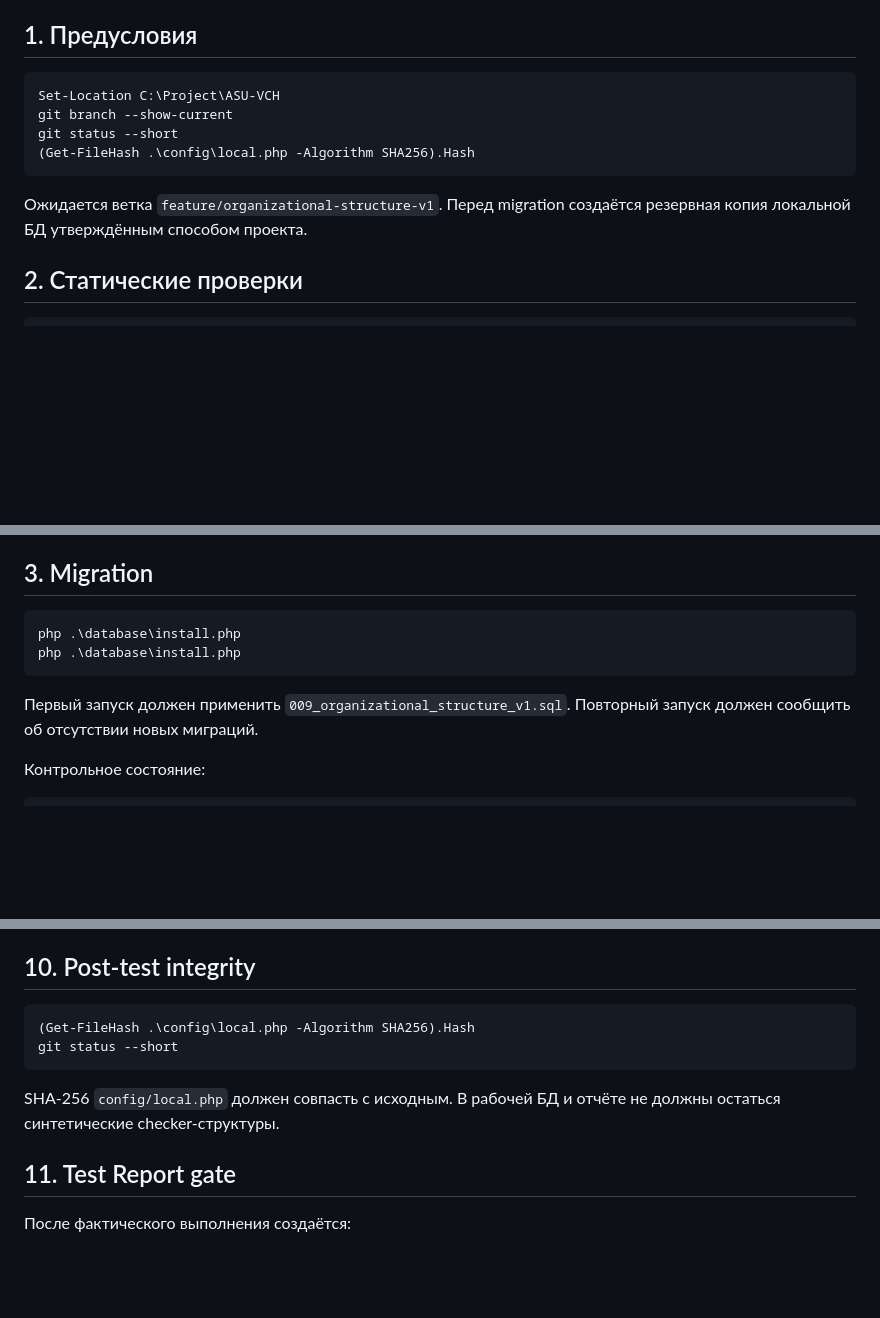
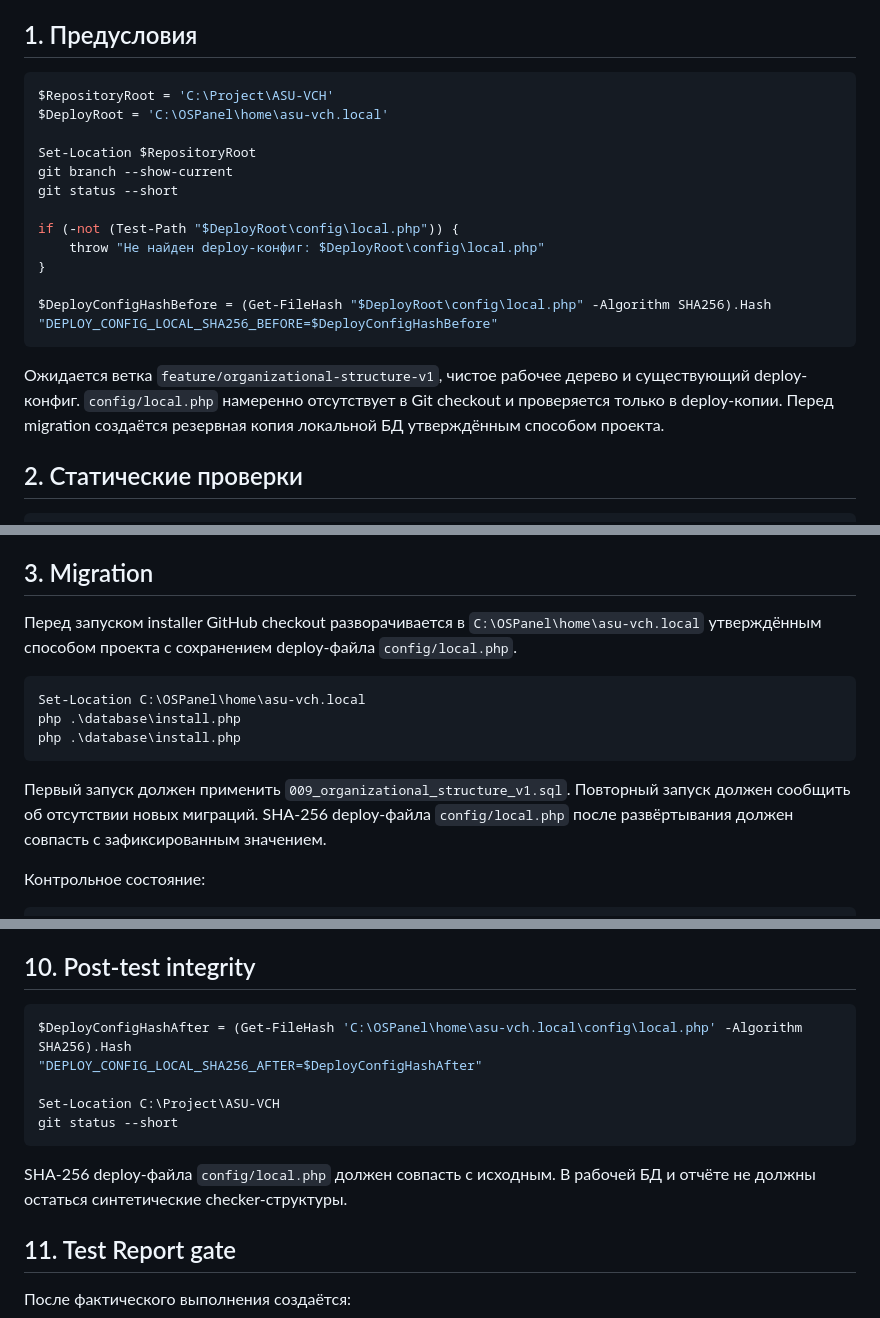
Before and after one commit to ClaytonKinnane/ASU-VCH, a Markdown page: docs/testing/ORGANIZATIONAL-STRUCTURE-V1-TEST-PLAN.md, 3 parts joined by grey strips. GitHub-like rendering; blank space fills up the shorter version.

Commit message:
docs(test): use deploy-local configuration path

````diff
--- a/docs/testing/ORGANIZATIONAL-STRUCTURE-V1-TEST-PLAN.md
+++ b/docs/testing/ORGANIZATIONAL-STRUCTURE-V1-TEST-PLAN.md
@@ -14,13 +14,22 @@ FEATURE BRANCH: feature/organizational-structure-v1
 ## 1. Предусловия
 
 ```powershell
-Set-Location C:\Project\ASU-VCH
+$RepositoryRoot = 'C:\Project\ASU-VCH'
+$DeployRoot = 'C:\OSPanel\home\asu-vch.local'
+
+Set-Location $RepositoryRoot
 git branch --show-current
 git status --short
-(Get-FileHash .\config\local.php -Algorithm SHA256).Hash
+
+if (-not (Test-Path "$DeployRoot\config\local.php")) {
+    throw "Не найден deploy-конфиг: $DeployRoot\config\local.php"
+}
+
+$DeployConfigHashBefore = (Get-FileHash "$DeployRoot\config\local.php" -Algorithm SHA256).Hash
+"DEPLOY_CONFIG_LOCAL_SHA256_BEFORE=$DeployConfigHashBefore"
 ```
 
-Ожидается ветка `feature/organizational-structure-v1`. Перед migration создаётся резервная копия локальной БД утверждённым способом проекта.
+Ожидается ветка `feature/organizational-structure-v1`, чистое рабочее дерево и существующий deploy-конфиг. `config/local.php` намеренно отсутствует в Git checkout и проверяется только в deploy-копии. Перед migration создаётся резервная копия локальной БД утверждённым способом проекта.
 
 ## 2. Статические проверки
 
@@ -41,12 +50,15 @@ php .\tools\check-organizational-structure.php
 
 ## 3. Migration
 
+Перед запуском installer GitHub checkout разворачивается в `C:\OSPanel\home\asu-vch.local` утверждённым способом проекта с сохранением deploy-файла `config/local.php`.
+
 ```powershell
+Set-Location C:\OSPanel\home\asu-vch.local
 php .\database\install.php
 php .\database\install.php
 ```
 
-Первый запуск должен применить `009_organizational_structure_v1.sql`. Повторный запуск должен сообщить об отсутствии новых миграций.
+Первый запуск должен применить `009_organizational_structure_v1.sql`. Повторный запуск должен сообщить об отсутствии новых миграций. SHA-256 deploy-файла `config/local.php` после развёртывания должен совпасть с зафиксированным значением.
 
 Контрольное состояние:
 
@@ -174,11 +186,14 @@ asu-evgeniya-rostova
 ## 10. Post-test integrity
 
 ```powershell
-(Get-FileHash .\config\local.php -Algorithm SHA256).Hash
+$DeployConfigHashAfter = (Get-FileHash 'C:\OSPanel\home\asu-vch.local\config\local.php' -Algorithm SHA256).Hash
+"DEPLOY_CONFIG_LOCAL_SHA256_AFTER=$DeployConfigHashAfter"
+
+Set-Location C:\Project\ASU-VCH
 git status --short
 ```
 
-SHA-256 `config/local.php` должен совпасть с исходным. В рабочей БД и отчёте не должны остаться синтетические checker-структуры.
+SHA-256 deploy-файла `config/local.php` должен совпасть с исходным. В рабочей БД и отчёте не должны остаться синтетические checker-структуры.
 
 ## 11. Test Report gate
 
````
